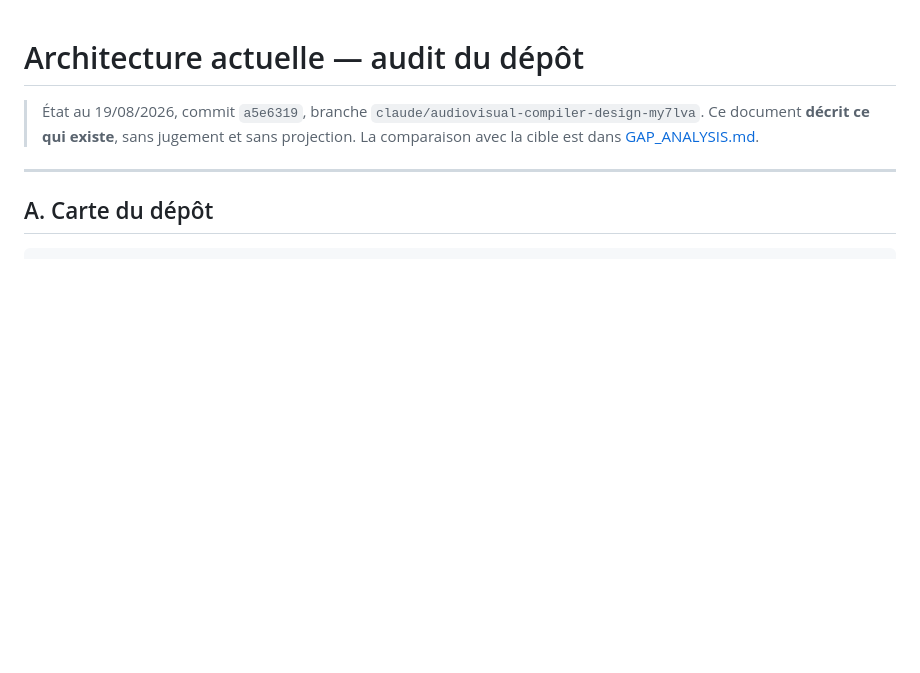
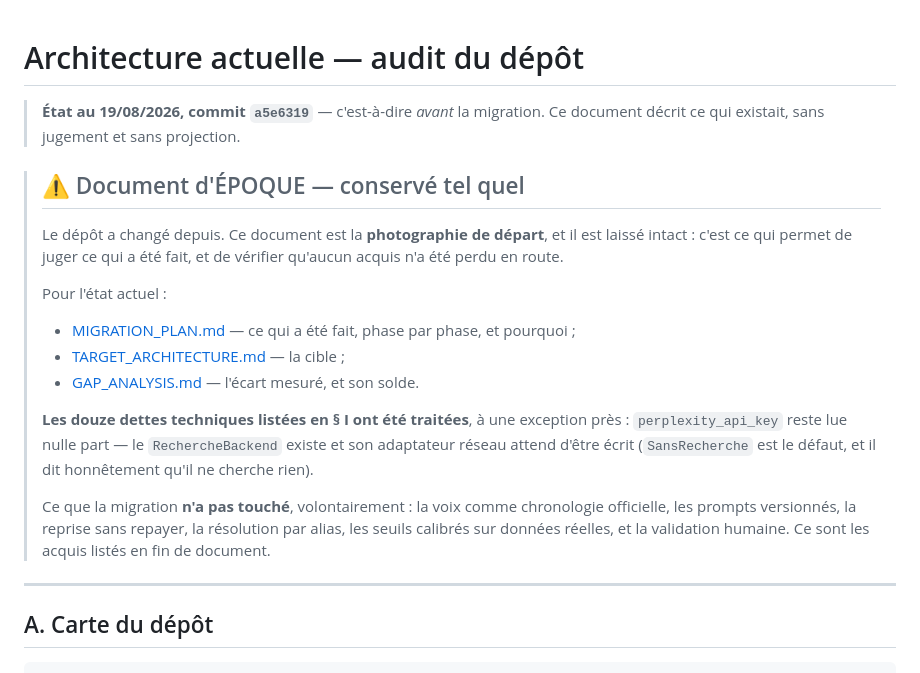
Before and after one commit to tmassinissa93260-png/Pronotedz-, a Markdown page: docs/CURRENT_ARCHITECTURE.md, the part around the change. Rendered like a GitHub page; blank space fills up the shorter version.

```diff
--- a/docs/CURRENT_ARCHITECTURE.md
+++ b/docs/CURRENT_ARCHITECTURE.md
@@ -1,8 +1,30 @@
 # Architecture actuelle — audit du dépôt
 
-> État au 19/08/2026, commit `a5e6319`, branche `claude/audiovisual-compiler-design-my7lva`.
-> Ce document **décrit ce qui existe**, sans jugement et sans projection.
-> La comparaison avec la cible est dans [GAP_ANALYSIS.md](./GAP_ANALYSIS.md).
+> **État au 19/08/2026, commit `a5e6319`** — c'est-à-dire *avant* la
+> migration. Ce document décrit ce qui existait, sans jugement et sans
+> projection.
+
+> ## ⚠️ Document d'ÉPOQUE — conservé tel quel
+>
+> Le dépôt a changé depuis. Ce document est la **photographie de départ**, et
+> il est laissé intact : c'est ce qui permet de juger ce qui a été fait, et
+> de vérifier qu'aucun acquis n'a été perdu en route.
+>
+> Pour l'état actuel :
+> - [MIGRATION_PLAN.md](./MIGRATION_PLAN.md) — ce qui a été fait, phase par
+>   phase, et pourquoi ;
+> - [TARGET_ARCHITECTURE.md](./TARGET_ARCHITECTURE.md) — la cible ;
+> - [GAP_ANALYSIS.md](./GAP_ANALYSIS.md) — l'écart mesuré, et son solde.
+>
+> **Les douze dettes techniques listées en § I ont été traitées**, à une
+> exception près : `perplexity_api_key` reste lue nulle part — le
+> `RechercheBackend` existe et son adaptateur réseau attend d'être écrit
+> (`SansRecherche` est le défaut, et il dit honnêtement qu'il ne cherche rien).
+>
+> Ce que la migration **n'a pas touché**, volontairement : la voix comme
+> chronologie officielle, les prompts versionnés, la reprise sans repayer, la
+> résolution par alias, les seuils calibrés sur données réelles, et la
+> validation humaine. Ce sont les acquis listés en fin de document.
 
 ---
 
```
Also changed, not shown: README.md (+9 -0 lines), docs/GAP_ANALYSIS.md (+35 -2 lines).
